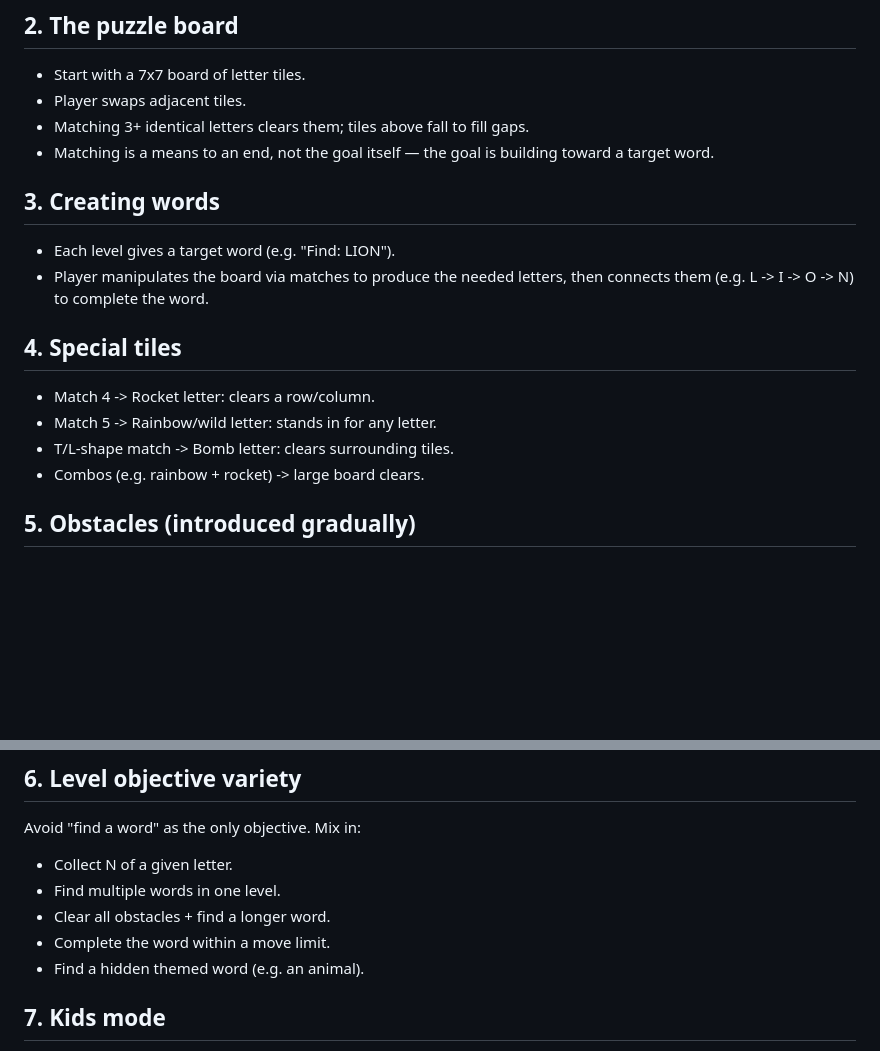
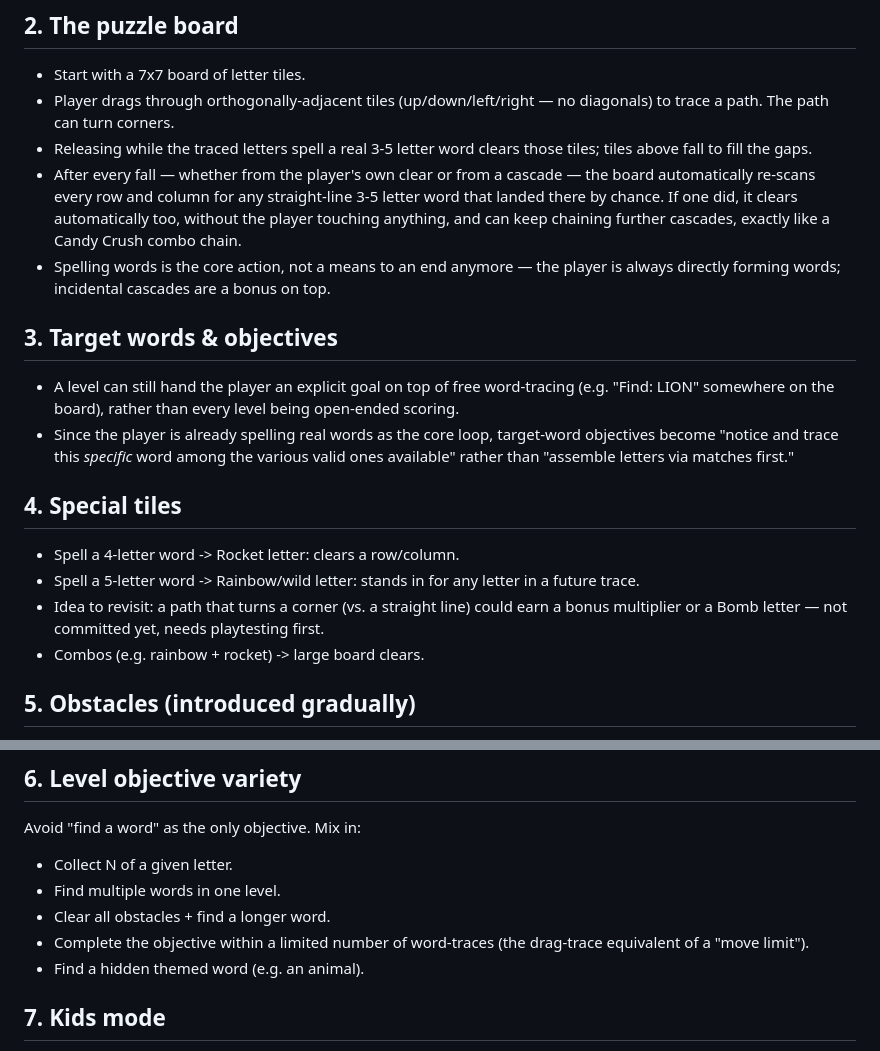
Before and after one commit to doxxedghostman/alphabet-adventure, a Markdown page: PLAN.md, 2 parts joined by grey strips. Drawn GitHub-style; blank space fills up the shorter version.

```diff
--- a/PLAN.md
+++ b/PLAN.md
@@ -24,22 +28,38 @@ Player starts at World 1, Level 1.
 ## 2. The puzzle board
 
 - Start with a 7x7 board of letter tiles.
-- Player swaps adjacent tiles.
-- Matching 3+ identical letters clears them; tiles above fall to fill gaps.
-- Matching is a means to an end, not the goal itself — the goal is
-  building toward a target word.
+- Player drags through orthogonally-adjacent tiles (up/down/left/right —
+  no diagonals) to trace a path. The path can turn corners.
+- Releasing while the traced letters spell a real 3-5 letter word clears
+  those tiles; tiles above fall to fill the gaps.
+- After every fall — whether from the player's own clear or from a
+  cascade — the board automatically re-scans every row and column for
+  any straight-line 3-5 letter word that landed there by chance. If one
+  did, it clears automatically too, without the player touching
+  anything, and can keep chaining further cascades, exactly like a
+  Candy Crush combo chain.
+- Spelling words is the core action, not a means to an end anymore —
+  the player is always directly forming words; incidental cascades are
+  a bonus on top.
 
-## 3. Creating words
+## 3. Target words & objectives
 
-- Each level gives a target word (e.g. "Find: LION").
-- Player manipulates the board via matches to produce the needed letters,
-  then connects them (e.g. L -> I -> O -> N) to complete the word.
+- A level can still hand the player an explicit goal on top of free
+  word-tracing (e.g. "Find: LION" somewhere on the board), rather than
+  every level being open-ended scoring.
+- Since the player is already spelling real words as the core loop,
+  target-word objectives become "notice and trace this *specific* word
+  among the various valid ones available" rather than "assemble letters
+  via matches first."
 
 ## 4. Special tiles
 
-- Match 4 -> Rocket letter: clears a row/column.
-- Match 5 -> Rainbow/wild letter: stands in for any letter.
-- T/L-shape match -> Bomb letter: clears surrounding tiles.
+- Spell a 4-letter word -> Rocket letter: clears a row/column.
+- Spell a 5-letter word -> Rainbow/wild letter: stands in for any
+  letter in a future trace.
+- Idea to revisit: a path that turns a corner (vs. a straight line)
+  could earn a bonus multiplier or a Bomb letter — not committed yet,
+  needs playtesting first.
 - Combos (e.g. rainbow + rocket) -> large board clears.
 
 ## 5. Obstacles (introduced gradually)
@@ -55,7 +75,8 @@ Avoid "find a word" as the only objective. Mix in:
 - Collect N of a given letter.
 - Find multiple words in one level.
 - Clear all obstacles + find a longer word.
-- Complete the word within a move limit.
+- Complete the objective within a limited number of word-traces (the
+  drag-trace equivalent of a "move limit").
 - Find a hidden themed word (e.g. an animal).
 
 ## 7. Kids mode
```
Also changed, not shown: other parts of PLAN.md (+52 -25 lines), update.md (+82 -193 lines).
